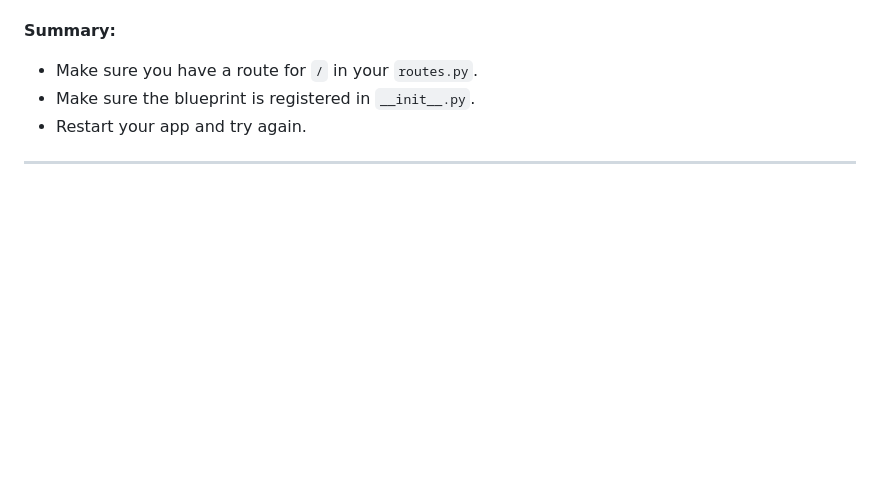
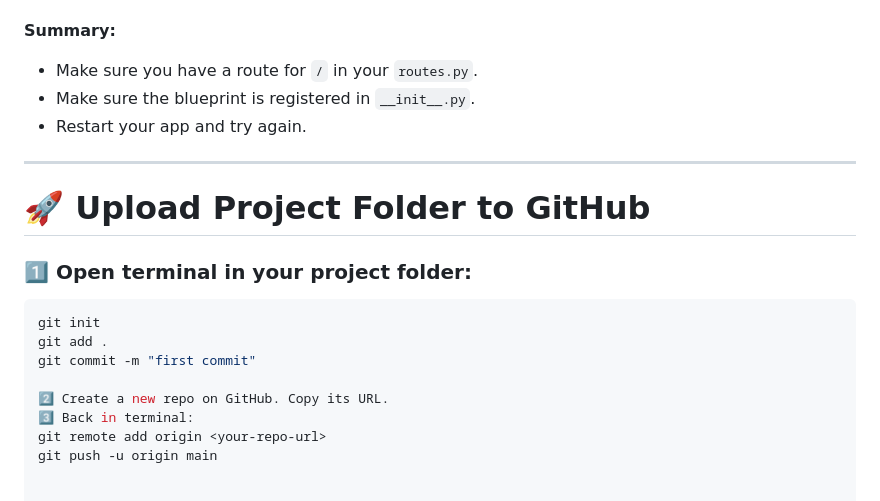
Before and after one commit to yusufnegahban/Scraper_googel_api_book, a Markdown page: DEV_NOTES.md, the part around the change. Rendered like a GitHub page; blank space fills up the shorter version.

````diff
--- a/DEV_NOTES.md
+++ b/DEV_NOTES.md
@@ -146,3 +146,16 @@ The message **"Not Found. The requested URL was not found on the server."** mean
 - Restart your app and try again.
 
 -----------------------------
+# 🚀 Upload Project Folder to GitHub
+
+### 1️⃣ Open terminal in your project folder:
+
+```bash
+git init
+git add .
+git commit -m "first commit"
+
+2️⃣ Create a new repo on GitHub. Copy its URL.
+3️⃣ Back in terminal:
+git remote add origin <your-repo-url>
+git push -u origin main
````
